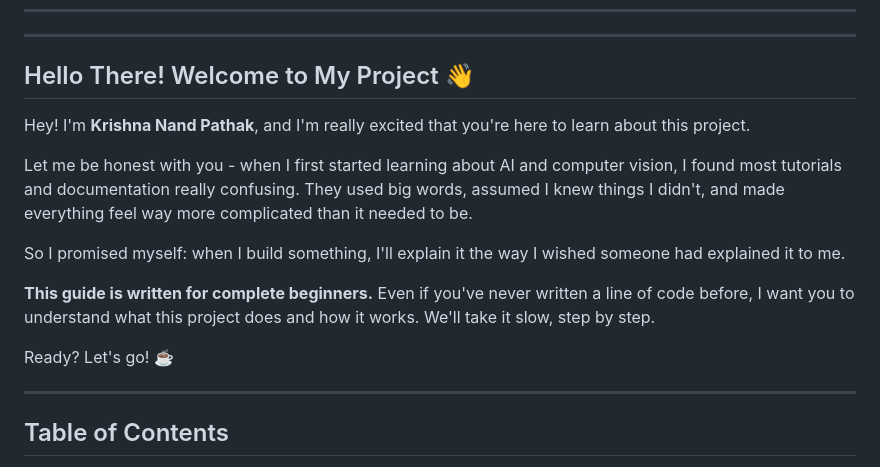
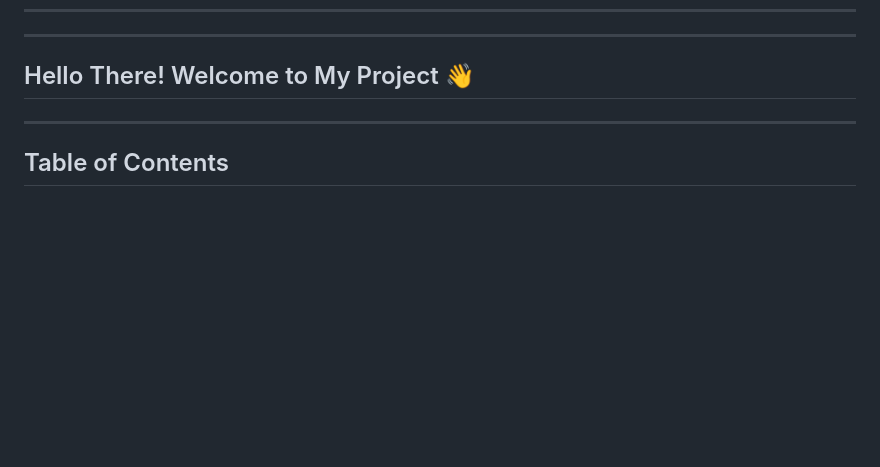
Before and after one commit to sekharsekhar/AI_SMART_SURVILLACE_SYSTEM, a Markdown page: README.md, the part around the change. Drawn GitHub-style; blank space fills up the shorter version.

Commit message:
Revise README to remove personal introduction
Removed introductory personal message and simplified the README content for clarity.

```diff
--- a/README.md
+++ b/README.md
@@ -8,15 +8,8 @@
 
 ## Hello There! Welcome to My Project 👋
 
-Hey! I'm **Krishna Nand Pathak**, and I'm really excited that you're here to learn about this project.
 
-Let me be honest with you - when I first started learning about AI and computer vision, I found most tutorials and documentation really confusing. They used big words, assumed I knew things I didn't, and made everything feel way more complicated than it needed to be.
 
-So I promised myself: when I build something, I'll explain it the way I wished someone had explained it to me.
-
-**This guide is written for complete beginners.** Even if you've never written a line of code before, I want you to understand what this project does and how it works. We'll take it slow, step by step.
-
-Ready? Let's go! ☕
 
 ---
 
```
